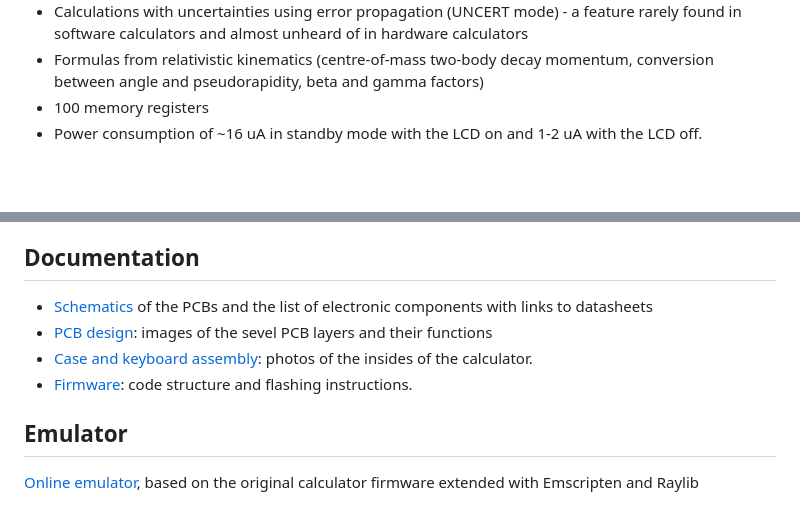
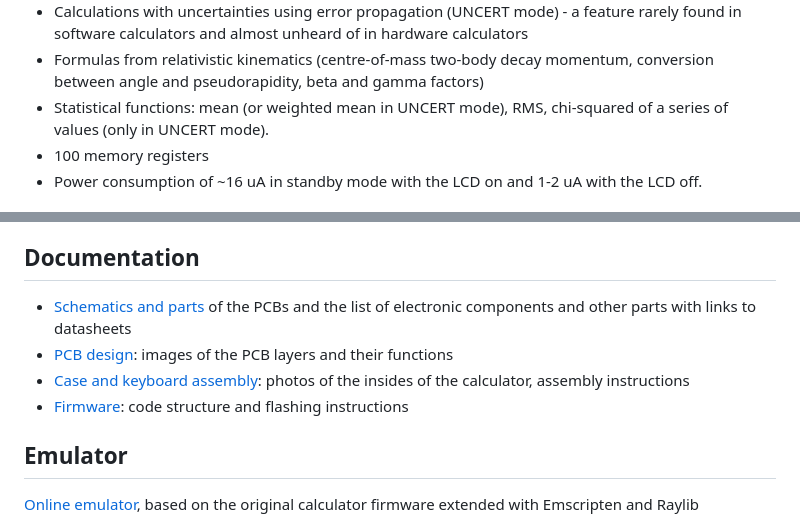
Before and after one commit to apoluekt/OpenRPNCalc, a Markdown page: README.md, 2 parts joined by grey strips. GitHub-like rendering; blank space fills up the shorter version.

```diff
--- a/README.md
+++ b/README.md
@@ -22,6 +22,7 @@ The hardware is inspired by the SwissMicros [DM42](https://www.swissmicros.com/p
   * Fixed, scientific (SCI) and engineering (ENG) display modes (including SI prefixes in ENG mode), with adjustable precision from 3 to 10 digits
   * Calculations with uncertainties using error propagation (UNCERT mode) - a feature rarely found in software calculators and almost unheard of in hardware calculators
   * Formulas from relativistic kinematics (centre-of-mass two-body decay momentum, conversion between angle and pseudorapidity, beta and gamma factors)
+  * Statistical functions: mean (or weighted mean in UNCERT mode), RMS, chi-squared of a series of values (only in UNCERT mode).
   * 100 memory registers
   * Power consumption of ~16 uA in standby mode with the LCD on and 1-2 uA with the LCD off.
 
@@ -44,10 +45,10 @@ The enclosure is designed as a stack of multiple PCBs. The front and back panels
 
 ## Documentation
 
-   * [Schematics](Doc/schematics.md) of the PCBs and the list of electronic components with links to datasheets
-   * [PCB design](Doc/pcb_design.md): images of the sevel PCB layers and their functions
-   * [Case and keyboard assembly](Doc/case_design.md): photos of the insides of the calculator.
-   * [Firmware](Code/README.md): code structure and flashing instructions.
+   * [Schematics and parts](Doc/schematics.md) of the PCBs and the list of electronic components and other parts with links to datasheets
+   * [PCB design](Doc/pcb_design.md): images of the PCB layers and their functions
+   * [Case and keyboard assembly](Doc/case_design.md): photos of the insides of the calculator, assembly instructions
+   * [Firmware](Code/README.md): code structure and flashing instructions
 
 ## Emulator
 
```
